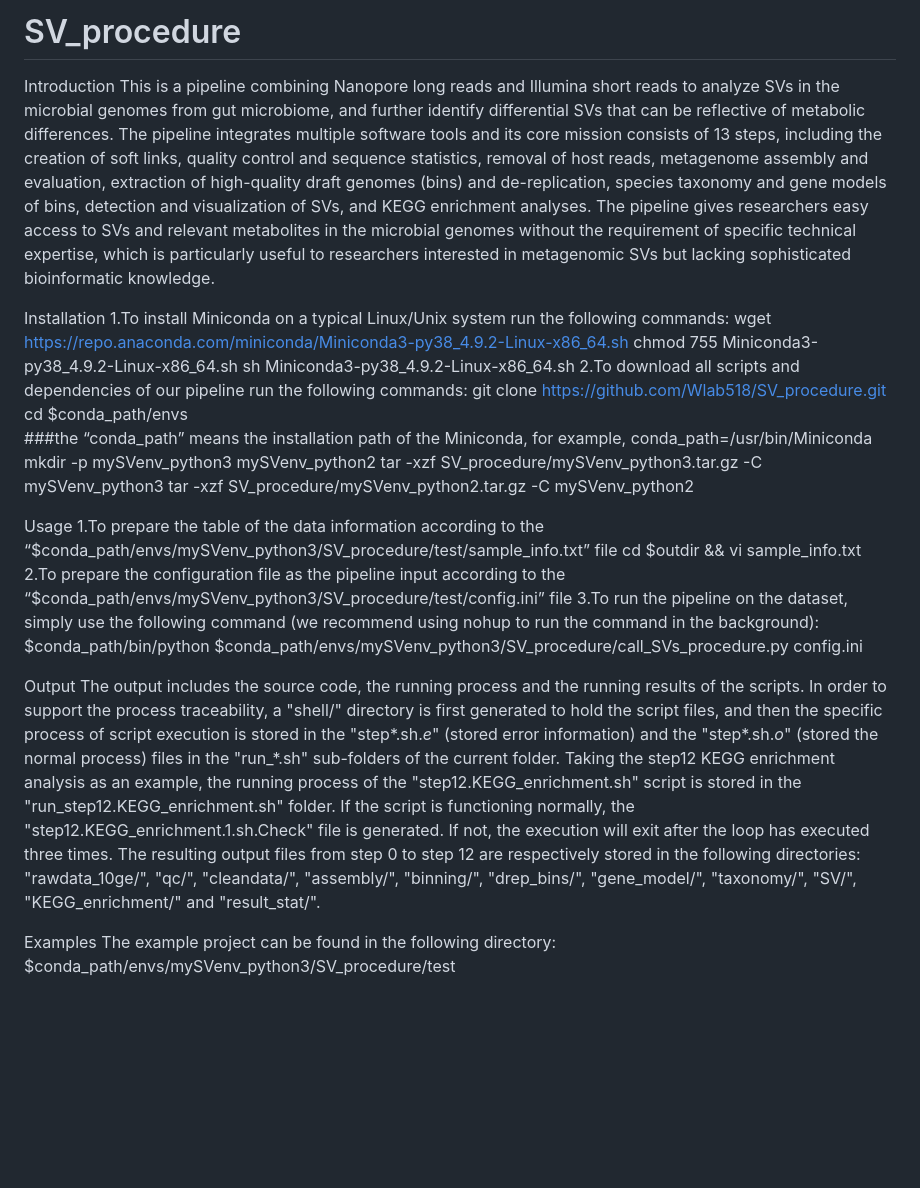
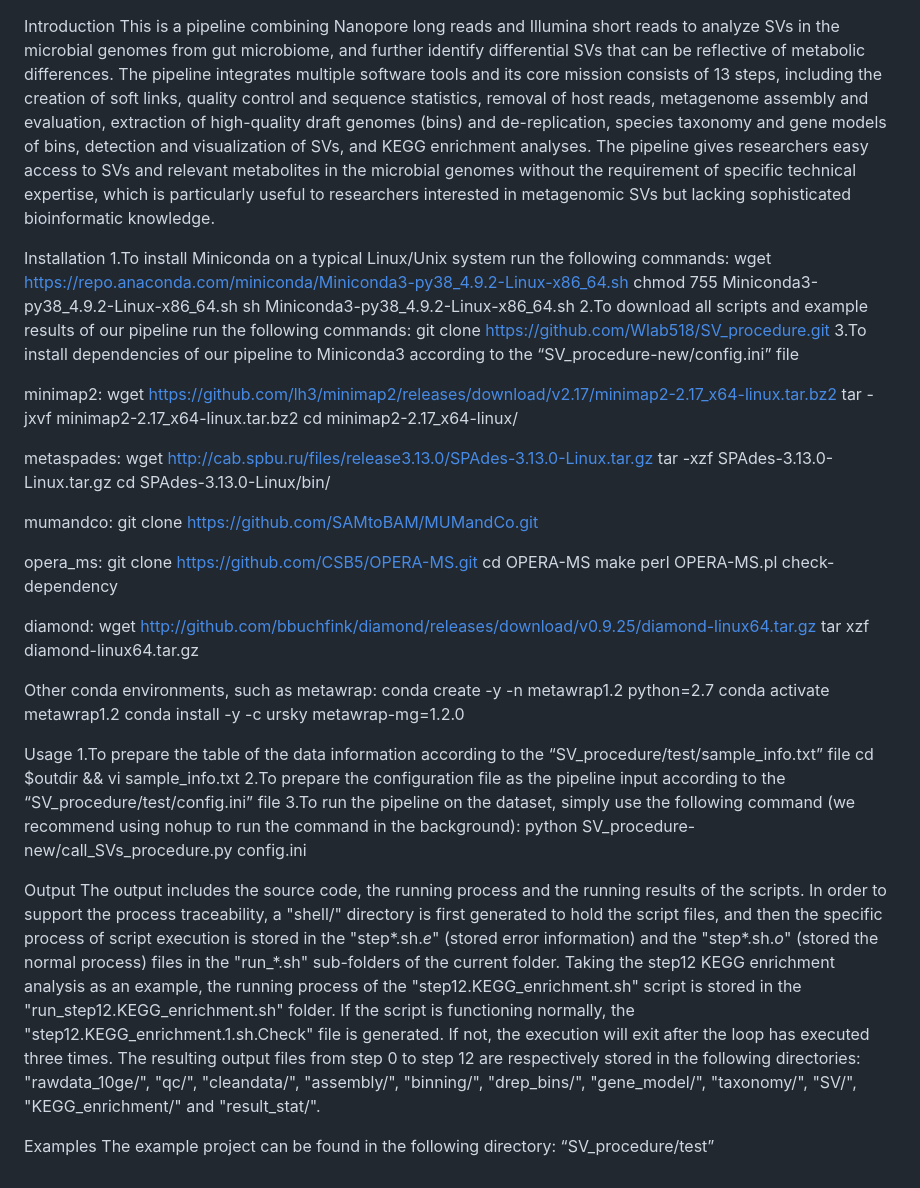
Before and after one commit to Wlab518/SV_procedure, a Markdown page: README.md, the part around the change. Drawn GitHub-style; blank space fills up the shorter version.

```diff
--- a/README.md
+++ b/README.md
@@ -1,4 +1,4 @@
-# SV_procedure
+
 Introduction
 This is a pipeline combining Nanopore long reads and Illumina short reads to analyze SVs in the microbial genomes from gut microbiome, and further identify differential SVs that can be reflective of metabolic differences. The pipeline integrates multiple software tools and its core mission consists of 13 steps, including the creation of soft links, quality control and sequence statistics, removal of host reads, metagenome assembly and evaluation, extraction of high-quality draft genomes (bins) and de-replication, species taxonomy and gene models of bins, detection and visualization of SVs, and KEGG enrichment analyses. The pipeline gives researchers easy access to SVs and relevant metabolites in the microbial genomes without the requirement of specific technical expertise, which is particularly useful to researchers interested in metagenomic SVs but lacking sophisticated bioinformatic knowledge.
 
@@ -7,24 +7,47 @@ Installation
 wget https://repo.anaconda.com/miniconda/Miniconda3-py38_4.9.2-Linux-x86_64.sh
 chmod 755 Miniconda3-py38_4.9.2-Linux-x86_64.sh
 sh Miniconda3-py38_4.9.2-Linux-x86_64.sh
-2.To download all scripts and dependencies of our pipeline run the following commands:
+2.To download all scripts and example results of our pipeline run the following commands:
 git clone https://github.com/Wlab518/SV_procedure.git
-cd $conda_path/envs
-###the “conda_path” means the installation path of the Miniconda, for example, conda_path=/usr/bin/Miniconda
-mkdir -p mySVenv_python3 mySVenv_python2
-tar -xzf SV_procedure/mySVenv_python3.tar.gz -C mySVenv_python3
-tar -xzf SV_procedure/mySVenv_python2.tar.gz -C mySVenv_python2
+3.To install dependencies of our pipeline to Miniconda3 according to the “SV_procedure-new/config.ini” file
+
+minimap2:
+wget https://github.com/lh3/minimap2/releases/download/v2.17/minimap2-2.17_x64-linux.tar.bz2
+tar -jxvf minimap2-2.17_x64-linux.tar.bz2
+cd minimap2-2.17_x64-linux/
+
+metaspades:
+wget http://cab.spbu.ru/files/release3.13.0/SPAdes-3.13.0-Linux.tar.gz
+tar -xzf SPAdes-3.13.0-Linux.tar.gz
+cd SPAdes-3.13.0-Linux/bin/
+
+mumandco:
+git clone https://github.com/SAMtoBAM/MUMandCo.git
+
+opera_ms:
+git clone https://github.com/CSB5/OPERA-MS.git
+cd OPERA-MS
+make
+perl OPERA-MS.pl check-dependency
+
+diamond:
+wget http://github.com/bbuchfink/diamond/releases/download/v0.9.25/diamond-linux64.tar.gz
+tar xzf diamond-linux64.tar.gz
+
+Other conda environments, such as metawrap:
+conda create -y -n metawrap1.2 python=2.7
+conda activate metawrap1.2
+conda install -y -c ursky metawrap-mg=1.2.0
 
 Usage
-1.To prepare the table of the data information according to the “$conda_path/envs/mySVenv_python3/SV_procedure/test/sample_info.txt” file
+1.To prepare the table of the data information according to the “SV_procedure/test/sample_info.txt” file
 cd $outdir && vi sample_info.txt
-2.To prepare the configuration file as the pipeline input according to the “$conda_path/envs/mySVenv_python3/SV_procedure/test/config.ini” file
+2.To prepare the configuration file as the pipeline input according to the “SV_procedure/test/config.ini” file
 3.To run the pipeline on the dataset, simply use the following command (we recommend using nohup to run the command in the background):
-$conda_path/bin/python $conda_path/envs/mySVenv_python3/SV_procedure/call_SVs_procedure.py config.ini
+python SV_procedure-new/call_SVs_procedure.py config.ini
 
 Output
 The output includes the source code, the running process and the running results of the scripts. In order to support the process traceability, a "shell/" directory is first generated to hold the script files, and then the specific process of script execution is stored in the "step*.sh.*e*" (stored error information) and the "step*.sh.*o*" (stored the normal process) files in the "run_*.sh" sub-folders of the current folder. Taking the step12 KEGG enrichment analysis as an example, the running process of the "step12.KEGG_enrichment.sh" script is stored in the "run_step12.KEGG_enrichment.sh" folder. If the script is functioning normally, the "step12.KEGG_enrichment.1.sh.Check" file is generated. If not, the execution will exit after the loop has executed three times. The resulting output files from step 0 to step 12 are respectively stored in the following directories: "rawdata_10ge/", "qc/", "cleandata/", "assembly/", "binning/", "drep_bins/", "gene_model/", "taxonomy/", "SV/", "KEGG_enrichment/" and "result_stat/".
 
 Examples
-The example project can be found in the following directory:
- $conda_path/envs/mySVenv_python3/SV_procedure/test
+The example project can be found in the following directory: “SV_procedure/test”
```
